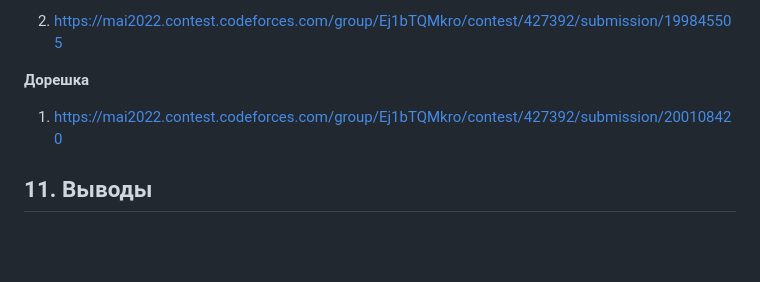
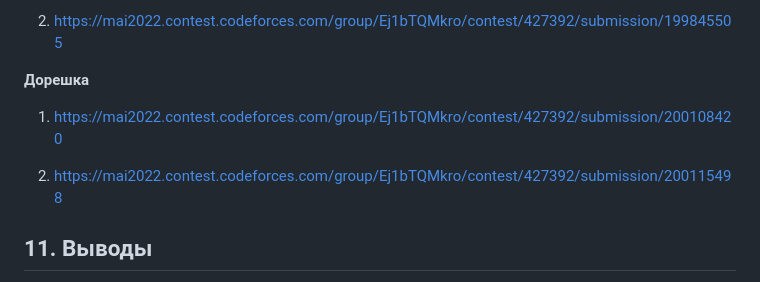
Before and after one commit to anastasia-nemkova/fundamentals-of-computer-science-anastasia-nemkova, a Markdown page: lab25-26/Readme.md, the part around the change. Rendered like a GitHub page; blank space fills up the shorter version.

```diff
--- a/lab25-26/Readme.md
+++ b/lab25-26/Readme.md
@@ -601,6 +601,8 @@ rm program lab26.o dec.o sort.o
 
 1. https://mai2022.contest.codeforces.com/group/Ej1bTQMkro/contest/427392/submission/200108420
 
+2. https://mai2022.contest.codeforces.com/group/Ej1bTQMkro/contest/427392/submission/200115498
+
 ## 11. Выводы
 
 Благодаря данной лабораторной работе было освоено создание модульной программы и реализация абстрактных типов данных. Была изучена утилита make и создание Makefile. Были получены навыки по работе с двусторонней очередью(создание, добавлениие элемента в начале/конце, удаление элемента),реализации конкатенации двух деков и быстрой сортировки Хоара.
```
